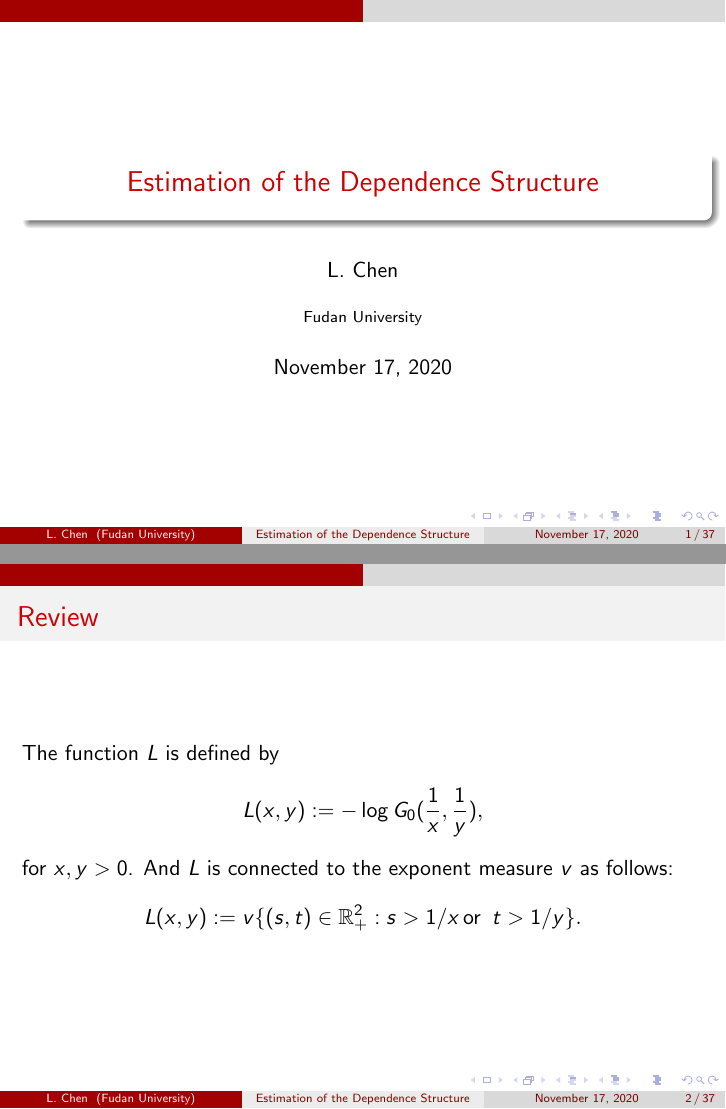
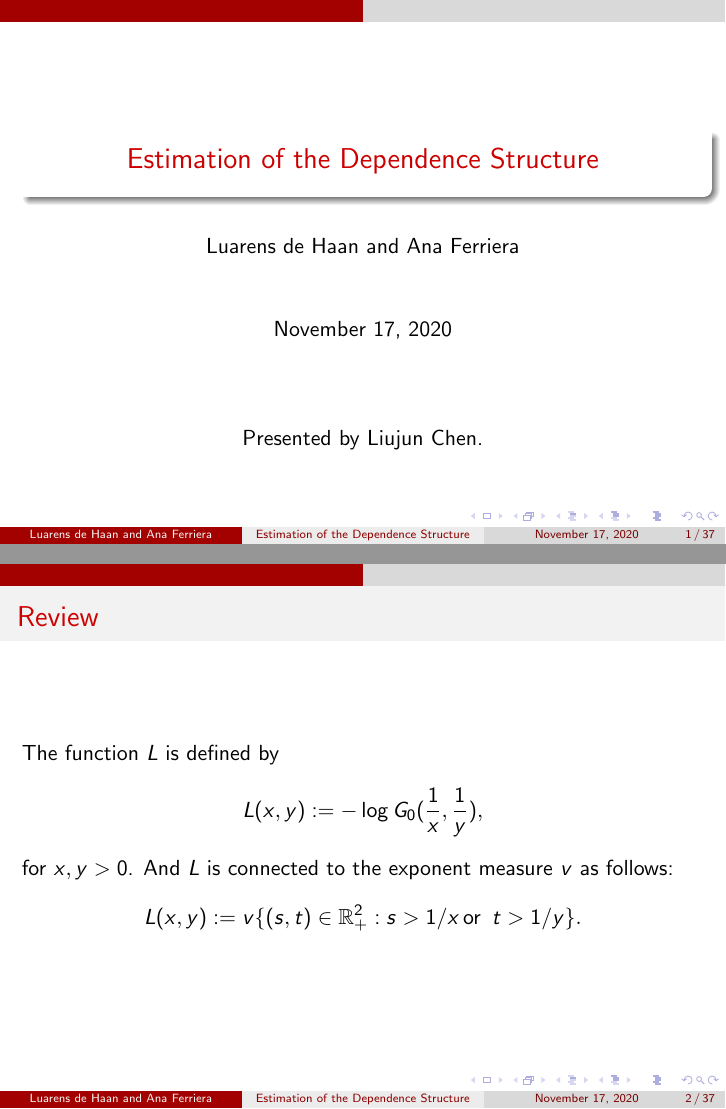
Before and after one commit to LjunChen/slides, LaTeX slides (MultivariateExtremes/Chapter7/chapter7.tex): pages 1 and 2 of 37, joined at a grey line. Compiled offline with pdfLaTeX.

Commit message:
multivariate extremes chapter7 updates

```diff
--- a/MultivariateExtremes/Chapter7/chapter7.tex
+++ b/MultivariateExtremes/Chapter7/chapter7.tex
@@ -4,18 +4,20 @@
 \usepackage{amsfonts}
 \usepackage{amssymb}
 \usepackage{graphicx}
-\author{L. Chen}
+\author{Luarens de Haan and Ana Ferriera}
 \title{Estimation of the Dependence Structure}
 %\setbeamercovered{transparent}
 %\setbeamertemplate{navigation symbols}{}
 %\logo{}
-\institute{Fudan University}
 %\date{}
 %\subject{}
 \begin{document}
 
 \begin{frame}
 \titlepage
+\begin{center}
+	Presented by Liujun Chen.
+\end{center}
 \end{frame}
 
 %\begin{frame}
```
Also changed, not shown: MultivariateExtremes/Chapter7/chapter7.pdf (added), 7 other files.
